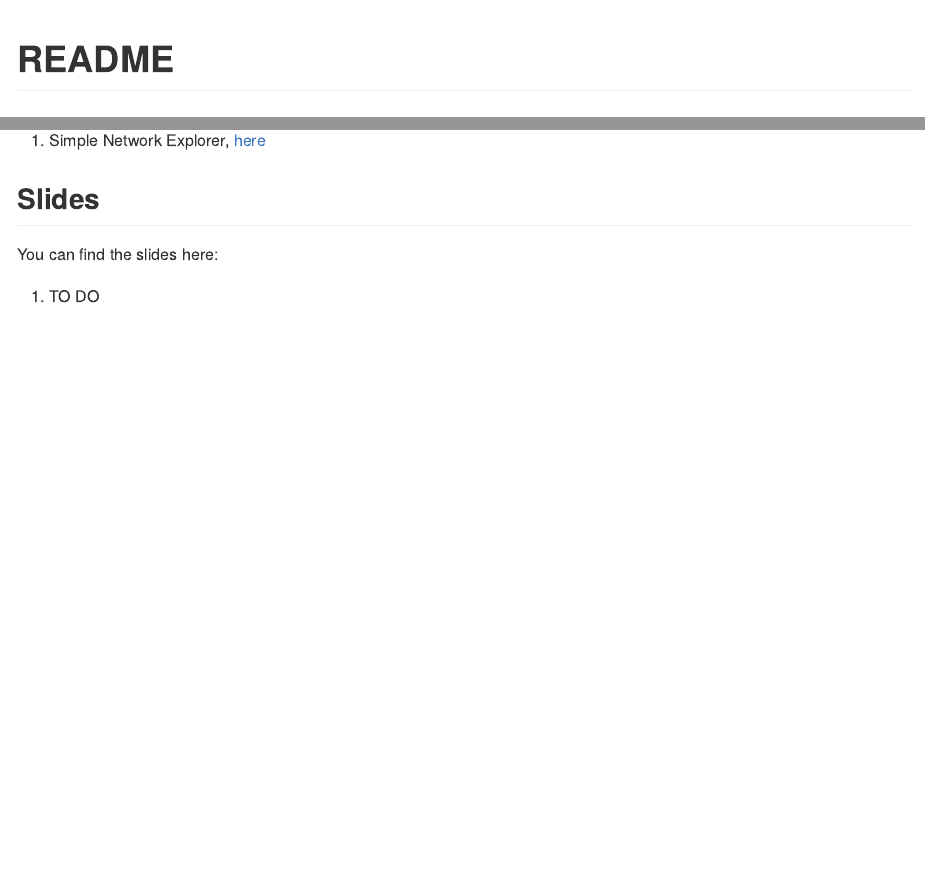
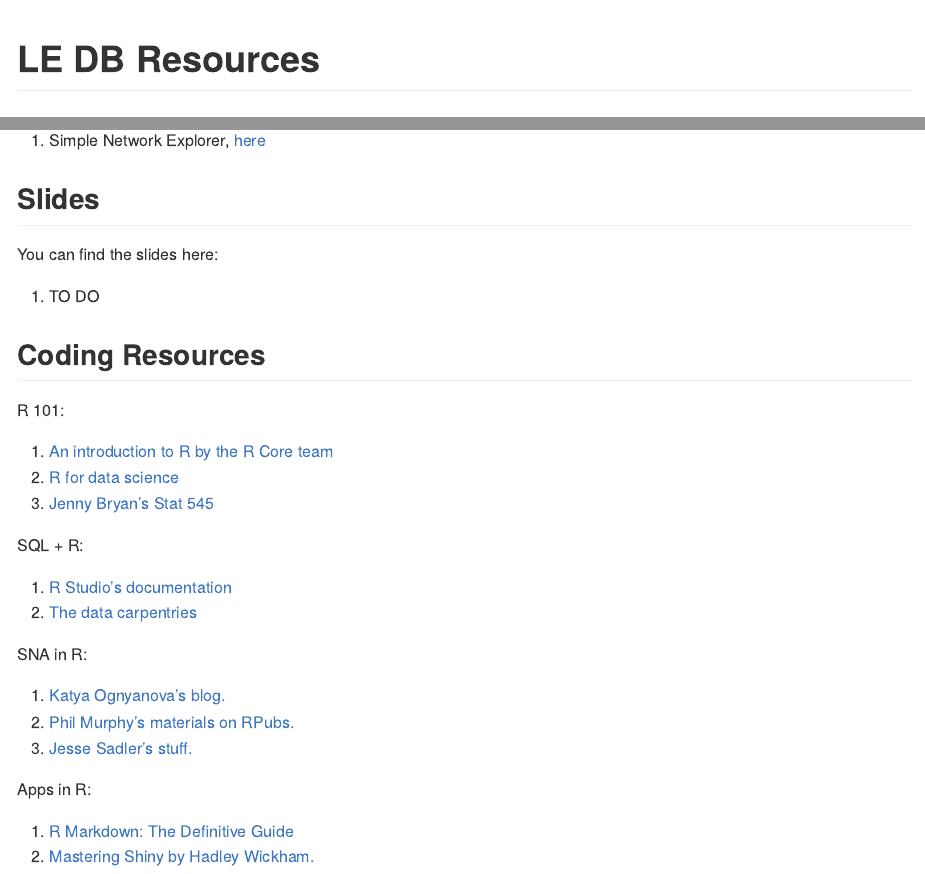
Before and after one commit to cllghn/le-db, an R Markdown document (README.Rmd): the page in a window 1100 px wide, from its top, and a second part further down, joined at a grey line. The pictures show the output file README.md that the author committed with the source, drawn offline in the style of GitHub.

Commit message:
add resources

```diff
--- a/README.Rmd
+++ b/README.Rmd
@@ -1,5 +1,5 @@
 ---
-title: "README"
+title: "LE DB Resources"
 output: github_document
 ---
 
@@ -24,3 +24,27 @@
 You can find the slides here:
 
   1. TO DO
+
+## Coding Resources
+
+R 101:
+
+  1. [An introduction to R by the R Core team](https://cran.r-project.org/doc/manuals/r-release/R-intro.pdf)
+  2. [R for data science](https://www.google.com/search?q=r+for+data+science&oq=R+for+Da&aqs=chrome.0.35i39j46j69i57j0l2j69i60j69i61j69i60.1599j0j9&sourceid=chrome&ie=UTF-8)
+  3. [Jenny Bryan's Stat 545](https://stat545.com/)
+
+SQL + R:
+
+  1. [R Studio's documentation](https://db.rstudio.com/getting-started/database-queries/)
+  2. [The data carpentries](https://datacarpentry.org/R-ecology-lesson/05-r-and-databases.html)
+
+SNA in R:
+
+  1. [Katya Ognyanova's blog.](https://kateto.net/network-visualization)
+  2. [Phil Murphy's materials on RPubs.](https://rpubs.com/pjmurphy)
+  3. [Jesse Sadler's stuff.](https://www.jessesadler.com/post/network-analysis-with-r/)
+
+Apps in R:
+
+  1. [R Markdown: The Definitive Guide](https://bookdown.org/yihui/rmarkdown/)
+  2. [Mastering Shiny by Hadley Wickham.](https://mastering-shiny.org/)
```
Also changed, not shown: README.md.
